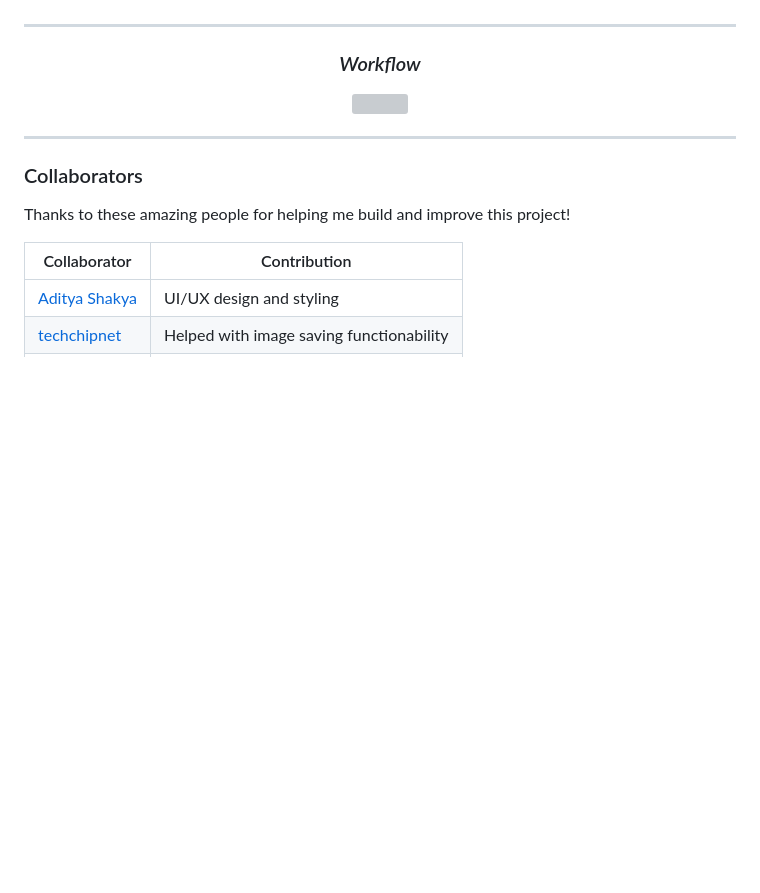
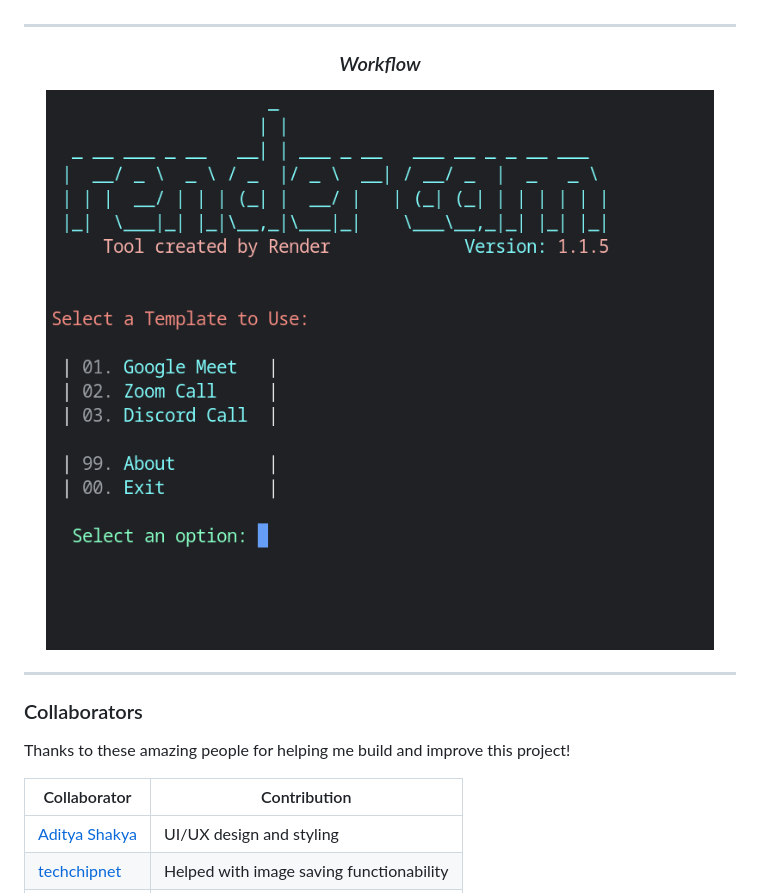
Before and after one commit to render437/rendercam, a Markdown page: README.md, the part around the change. Rendered like a GitHub page; blank space fills up the shorter version; grey boxes are pictures that could not be loaded.

```diff
--- a/README.md
+++ b/README.md
@@ -135,7 +135,7 @@ The cam files and saved location will also be removed.
 
 <h3 align="center"><i> Workflow </i></h3>
 <p align="center">
-  <img src=".github/misc/rendercam-workflow.git"/>
+  <img src=".github/misc/rendercam-workflow.gif"/>
 </p>
 
 ---
```
